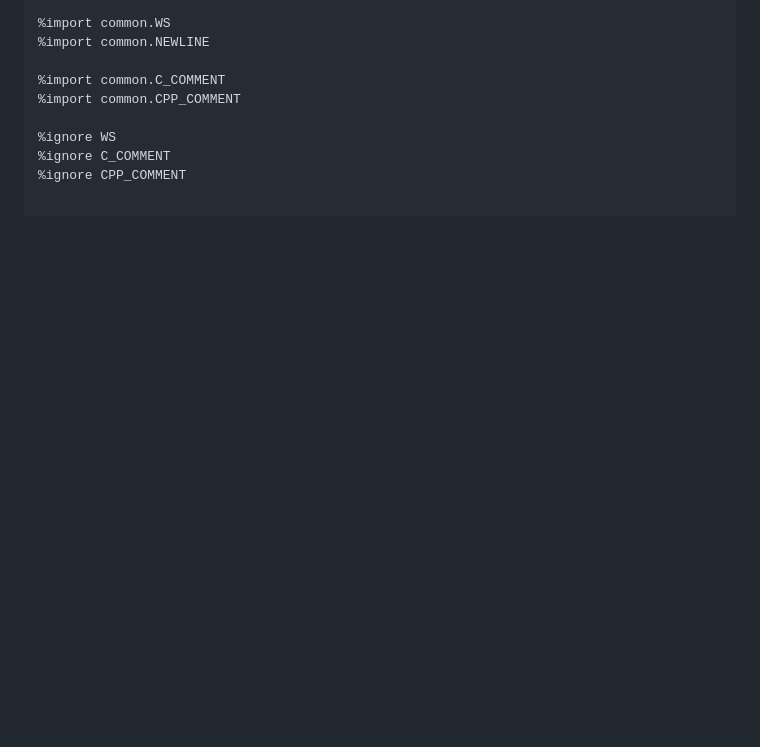
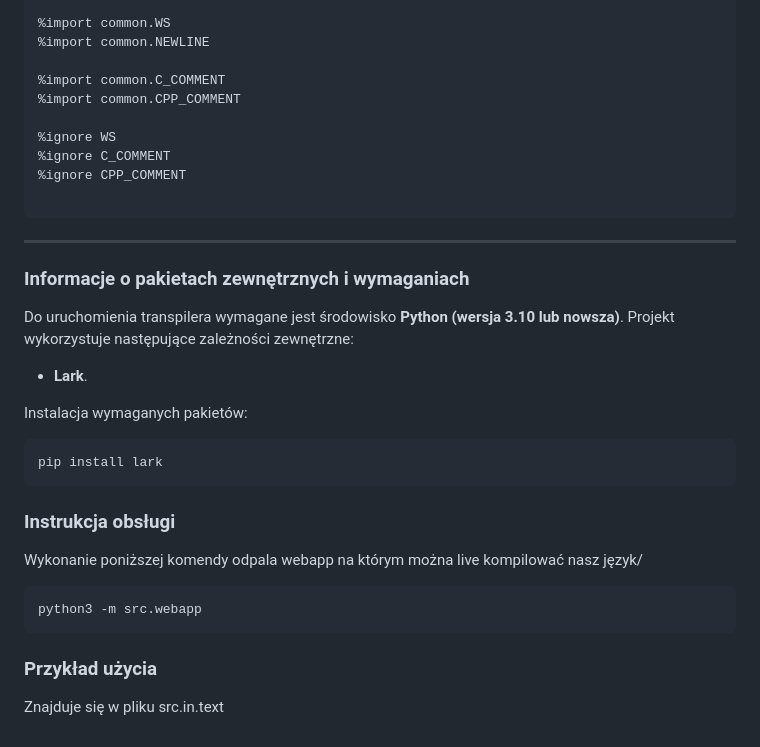
Before and after one commit to maksymiliangedlek/TKIK, a Markdown page: README.md, the part around the change. Drawn GitHub-style; blank space fills up the shorter version.

Commit message:
Update README with package requirements and usage
Added external package requirements and usage instructions for the transpiler.

````diff
--- a/README.md
+++ b/README.md
@@ -240,3 +240,23 @@ UNORDERED: /UNORDERED/i
 %ignore WS
 %ignore C_COMMENT
 %ignore CPP_COMMENT
+
+```
+---
+
+### Informacje o pakietach zewnętrznych i wymaganiach
+
+Do uruchomienia transpilera wymagane jest środowisko **Python (wersja 3.10 lub nowsza)**. Projekt wykorzystuje następujące zależności zewnętrzne:
+- **Lark**.
+
+Instalacja wymaganych pakietów:
+```bash
+pip install lark
+```
+### Instrukcja obsługi
+Wykonanie poniższej komendy odpala webapp na którym można live kompilować nasz język/
+```bash
+python3 -m src.webapp
+```
+### Przykład użycia
+Znajduje się w pliku src.in.text
````
